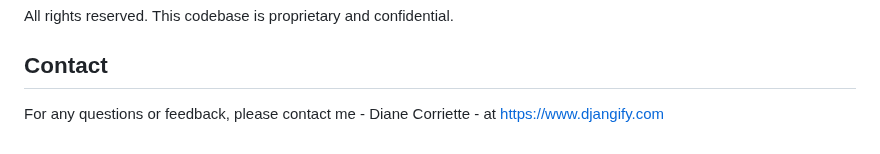
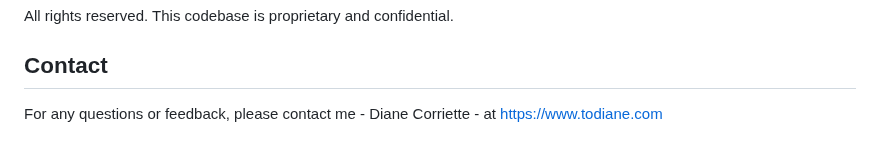
Before and after one commit to djangify/pen, a Markdown page: README.md, the part around the change. GitHub-like rendering.

```diff
--- a/README.md
+++ b/README.md
@@ -155,4 +155,4 @@ All rights reserved. This codebase is proprietary and confidential.
 
 ## Contact
 
-For any questions or feedback, please contact me - Diane Corriette - at https://www.djangify.com
+For any questions or feedback, please contact me - Diane Corriette - at https://www.todiane.com
```
